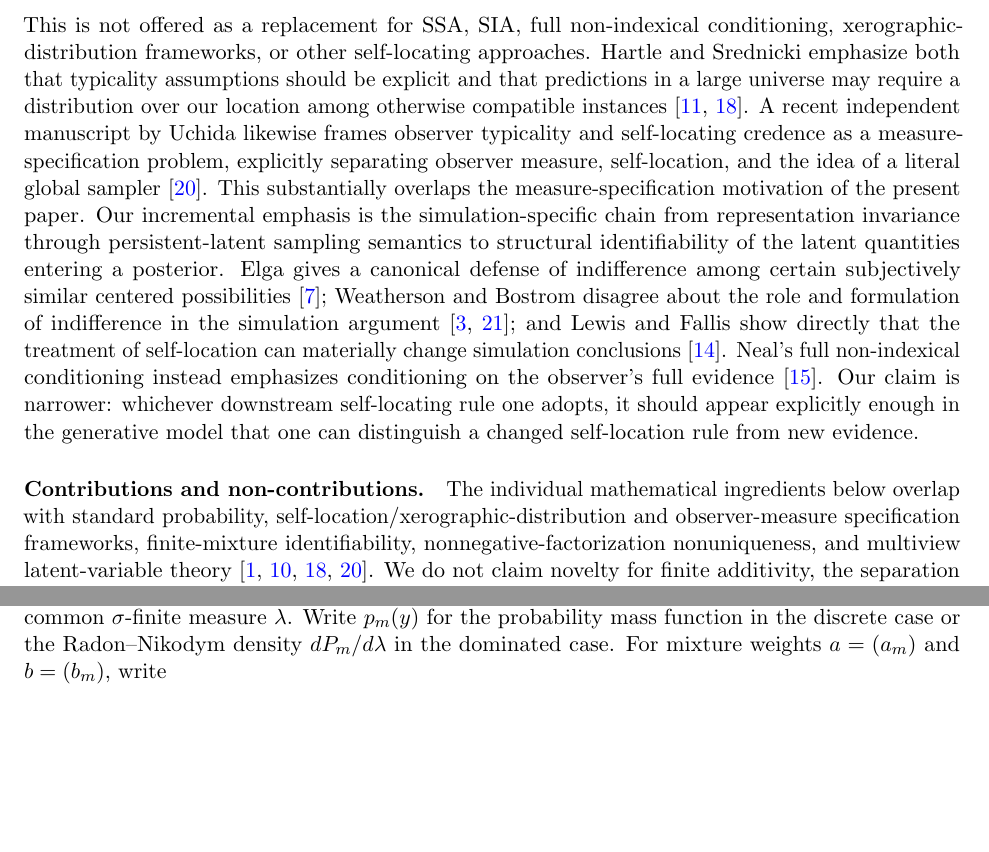
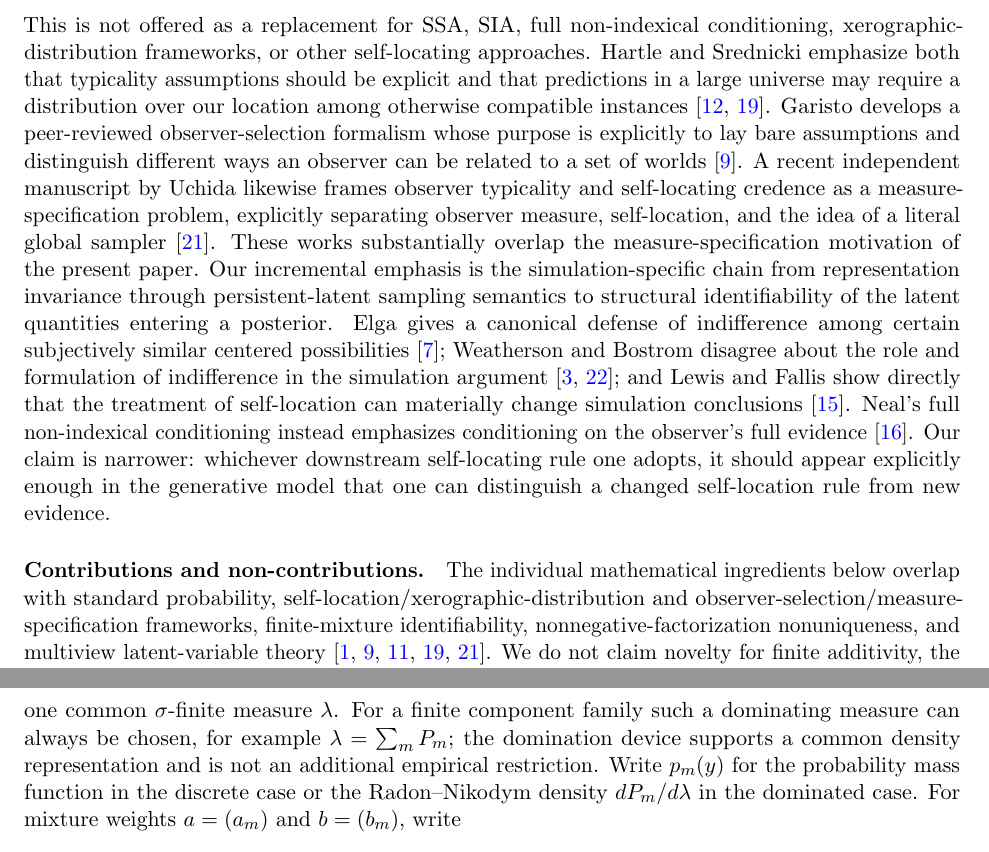
Before and after one commit to jadenfix/simulation-theory, a LaTeX paper (paper/identifiability-before-anthropic-bayes/paper.tex): two parts of pages 2 and 6 of 14 before the commit and two parts of pages 2 and 7 of 14 after it, joined at a grey line, cut so that both start at the same text, the shorter picture padded with empty space. Compiled offline with pdfLaTeX.

Commit message:
paper: cite Garisto observer-selection prior art

```diff
--- a/paper/identifiability-before-anthropic-bayes/paper.tex
+++ b/paper/identifiability-before-anthropic-bayes/paper.tex
@@ -37,10 +37,10 @@ The organizing audit order is
 &\to\text{sampling hierarchy}\to\text{identifiability}\to\text{Bayesian update}.
 \end{aligned}
 \]
-This is not offered as a replacement for SSA, SIA, full non-indexical conditioning, xerographic-distribution frameworks, or other self-locating approaches. Hartle and Srednicki emphasize both that typicality assumptions should be explicit and that predictions in a large universe may require a distribution over our location among otherwise compatible instances \citep{hartlesrednicki2007,srednickihartle2013}. A recent independent manuscript by Uchida likewise frames observer typicality and self-locating credence as a measure-specification problem, explicitly separating observer measure, self-location, and the idea of a literal global sampler \citep{uchida2026}. This substantially overlaps the measure-specification motivation of the present paper. Our incremental emphasis is the simulation-specific chain from representation invariance through persistent-latent sampling semantics to structural identifiability of the latent quantities entering a posterior. Elga gives a canonical defense of indifference among certain subjectively similar centered possibilities \citep{elga2004}; Weatherson and Bostrom disagree about the role and formulation of indifference in the simulation argument \citep{weatherson2003,bostrom2005}; and Lewis and Fallis show directly that the treatment of self-location can materially change simulation conclusions \citep{fallislewis2023}. Neal's full non-indexical conditioning instead emphasizes conditioning on the observer's full evidence \citep{neal2006}. Our claim is narrower: whichever downstream self-locating rule one adopts, it should appear explicitly enough in the generative model that one can distinguish a changed self-location rule from new evidence.
+This is not offered as a replacement for SSA, SIA, full non-indexical conditioning, xerographic-distribution frameworks, or other self-locating approaches. Hartle and Srednicki emphasize both that typicality assumptions should be explicit and that predictions in a large universe may require a distribution over our location among otherwise compatible instances \citep{hartlesrednicki2007,srednickihartle2013}. Garisto develops a peer-reviewed observer-selection formalism whose purpose is explicitly to lay bare assumptions and distinguish different ways an observer can be related to a set of worlds \citep{garisto2020}. A recent independent manuscript by Uchida likewise frames observer typicality and self-locating credence as a measure-specification problem, explicitly separating observer measure, self-location, and the idea of a literal global sampler \citep{uchida2026}. These works substantially overlap the measure-specification motivation of the present paper. Our incremental emphasis is the simulation-specific chain from representation invariance through persistent-latent sampling semantics to structural identifiability of the latent quantities entering a posterior. Elga gives a canonical defense of indifference among certain subjectively similar centered possibilities \citep{elga2004}; Weatherson and Bostrom disagree about the role and formulation of indifference in the simulation argument \citep{weatherson2003,bostrom2005}; and Lewis and Fallis show directly that the treatment of self-location can materially change simulation conclusions \citep{fallislewis2023}. Neal's full non-indexical conditioning instead emphasizes conditioning on the observer's full evidence \citep{neal2006}. Our claim is narrower: whichever downstream self-locating rule one adopts, it should appear explicitly enough in the generative model that one can distinguish a changed self-location rule from new evidence.
 
 \paragraph{Contributions and non-contributions.}
-The individual mathematical ingredients below overlap with standard probability, self-location/xerographic-distribution and observer-measure specification frameworks, finite-mixture identifiability, nonnegative-factorization nonuniqueness, and multiview latent-variable theory \citep{srednickihartle2013,uchida2026,allman2009,gillis2020}. We do not claim novelty for finite additivity, the separation of observer-measure and self-location roles, the absence of any required literal global sampler, the self-location kernel as a probability distribution over centered locations, elementary Bayes decompositions, ordinary affine-rank identifiability with known channel, or generic nonnegative-matrix-factorization ambiguity. The intended contribution is the integrated identifiability-first framework for simulation-style anthropic inference, together with explicit boundary examples and an executable audit artifact. In particular, the self-location kernel introduced below is not proposed as a new normative theory: it is a finite conditional-kernel representation of the same kind of typicality/self-location object that appears elsewhere as a xerographic distribution and in recent observer-measure specification work.
+The individual mathematical ingredients below overlap with standard probability, self-location/xerographic-distribution and observer-selection/measure-specification frameworks, finite-mixture identifiability, nonnegative-factorization nonuniqueness, and multiview latent-variable theory \citep{srednickihartle2013,garisto2020,uchida2026,allman2009,gillis2020}. We do not claim novelty for finite additivity, the separation of observer-measure and self-location roles, explicit formalization of observer-selection assumptions, the absence of any required literal global sampler, the self-location kernel as a probability distribution over centered locations, elementary Bayes decompositions, ordinary affine-rank identifiability with known channel, or generic nonnegative-matrix-factorization ambiguity. The intended contribution is the integrated identifiability-first framework for simulation-style anthropic inference, together with explicit boundary examples and an executable audit artifact. In particular, the self-location kernel introduced below is not proposed as a new normative theory: it is a finite conditional-kernel representation of the same kind of typicality/self-location object that appears elsewhere as a xerographic distribution and in observer-selection and observer-measure specification work.
 
 Lack of point identification does not make Bayesian analysis impossible. Robust Bayesian methods for set-identified models can report posterior lower and upper probabilities, sets of posterior means, or robust credible regions rather than treating a nonidentified structural quantity as data-determined \citep{giacomini2021}. Our claim is therefore not that Bayes must stop at nonidentification. It is that a single precise posterior over a nonidentified latent quantity necessarily reflects additional identifying restrictions, prior commitments, or sensitivity conventions that should be visible in the argument.
 
@@ -177,6 +177,6 @@ Hartle and Srednicki warn against a ``selection fallacy'' in which one imagines
 
 \section{Persistent latents and effective sample size}
-Let $M$ be drawn once from a finite component set. Conditional on $M=m$, an arbitrary transcript $Y$ has law $P_m$. Assume either that $Y$ is discrete or that the component laws are dominated by one common $\sigma$-finite measure $\lambda$. Write $p_m(y)$ for the probability mass function in the discrete case or the Radon--Nikodym density $dP_m/d\lambda$ in the dominated case. For mixture weights $a=(a_m)$ and $b=(b_m)$, write
+Let $M$ be drawn once from a finite component set. Conditional on $M=m$, an arbitrary transcript $Y$ has law $P_m$. Assume either that $Y$ is discrete or that the component laws are dominated by one common $\sigma$-finite measure $\lambda$. For a finite component family such a dominating measure can always be chosen, for example $\lambda=\sum_m P_m$; the domination device supports a common density representation and is not an additional empirical restriction. Write $p_m(y)$ for the probability mass function in the discrete case or the Radon--Nikodym density $dP_m/d\lambda$ in the dominated case. For mixture weights $a=(a_m)$ and $b=(b_m)$, write
 \[
 p_a(y)=\sum_m a_mp_m(y),\qquad p_b(y)=\sum_m b_mp_m(y).
 \]
```
Also changed, not shown: paper/identifiability-before-anthropic-bayes/paper.tex (10 more changed lines).
